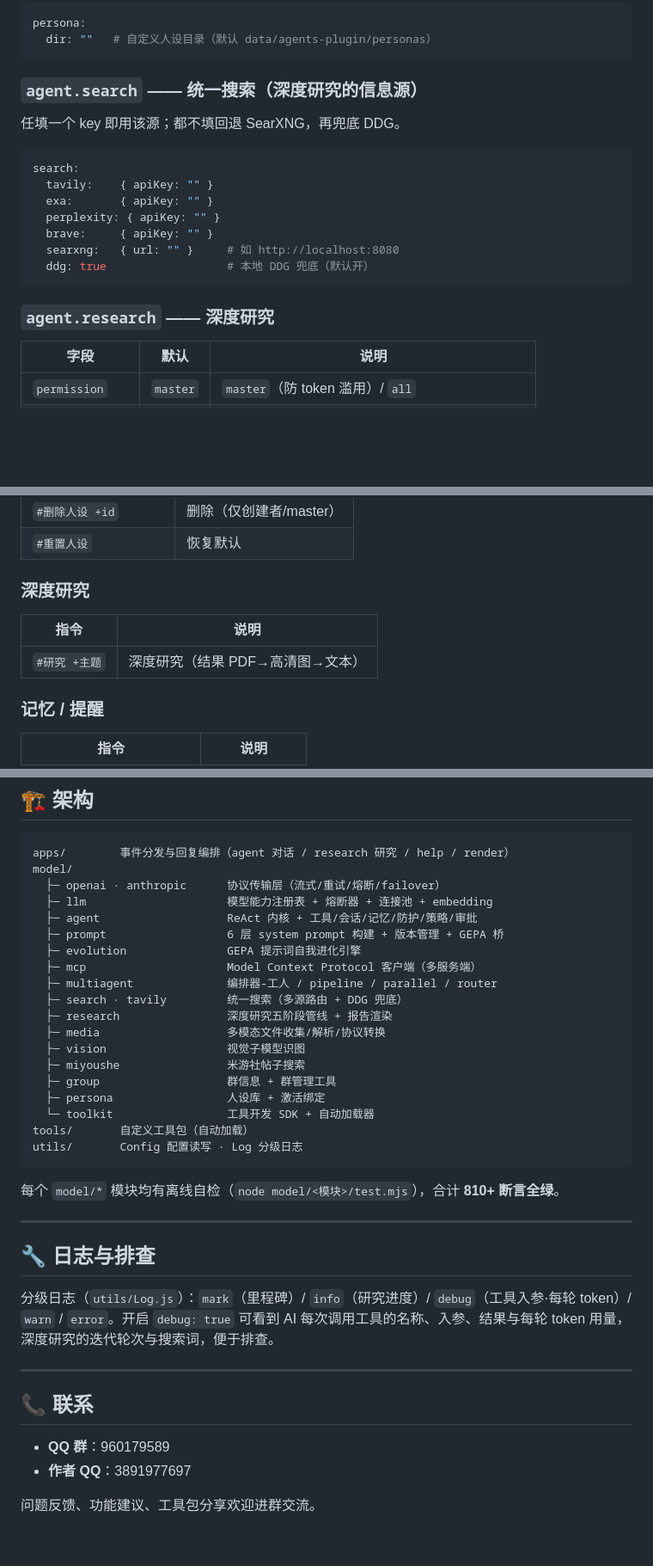
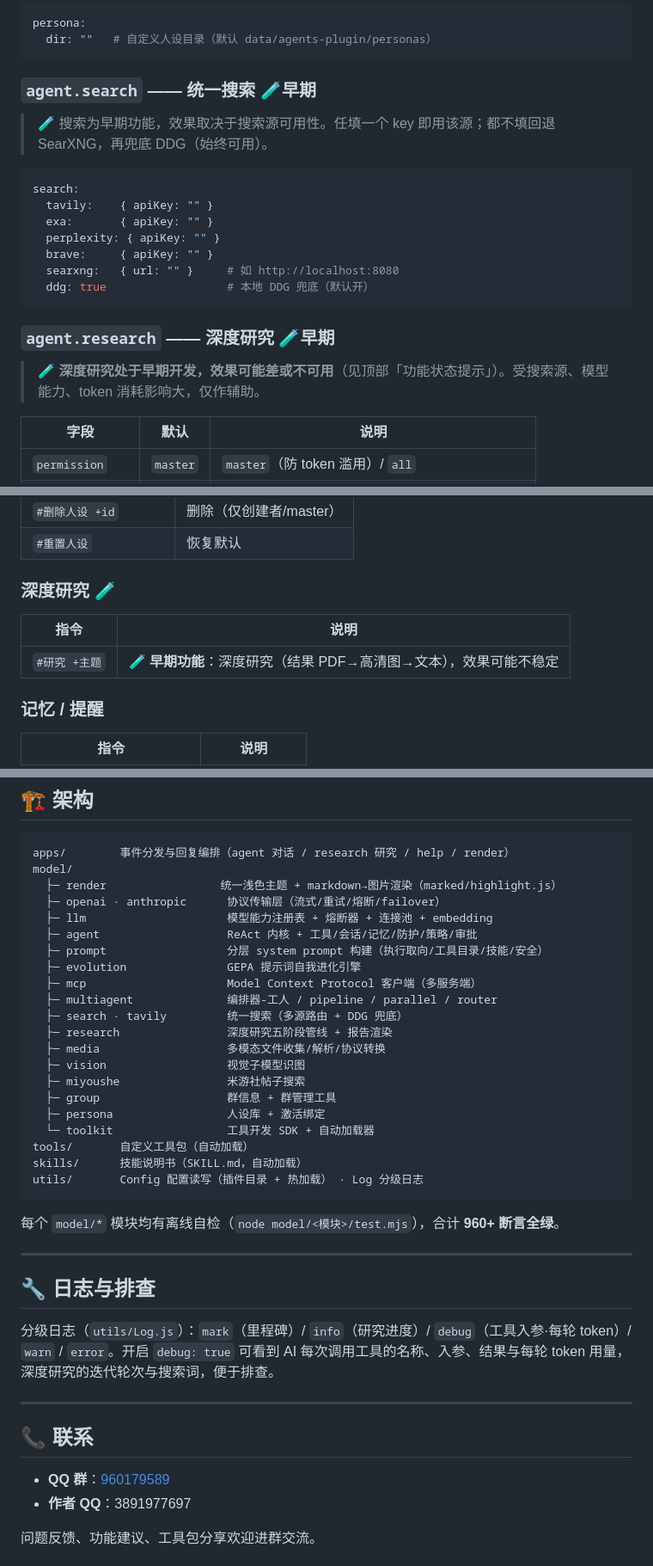
Before and after one commit to yunhai89/agents-plugin, a Markdown page: README.md, 3 parts joined by grey strips. Shown at 86% size. Drawn GitHub-style; blank space fills up the shorter version.

````diff
--- a/README.md
+++ b/README.md
@@ -178,9 +214,9 @@ persona:
   dir: ""   # 自定义人设目录（默认 data/agents-plugin/personas）
 ```
 
-### `agent.search` —— 统一搜索（深度研究的信息源）
+### `agent.search` —— 统一搜索 🧪早期
 
-任填一个 key 即用该源；都不填回退 SearXNG，再兜底 DDG。
+> 🧪 搜索为早期功能，效果取决于搜索源可用性。任填一个 key 即用该源；都不填回退 SearXNG，再兜底 DDG（始终可用）。
 
 ```yaml
 search:
@@ -192,7 +228,9 @@ search:
   ddg: true                  # 本地 DDG 兜底（默认开）
 ```
 
-### `agent.research` —— 深度研究
+### `agent.research` —— 深度研究 🧪早期
+
+> 🧪 **深度研究处于早期开发，效果可能差或不可用**（见顶部「功能状态提示」）。受搜索源、模型能力、token 消耗影响大，仅作辅助。
 
 | 字段 | 默认 | 说明 |
 | --- | --- | --- |
@@ -245,10 +283,10 @@ mcp:
 | `#删除人设 +id` | 删除（仅创建者/master） |
 | `#重置人设` | 恢复默认 |
 
-### 深度研究
+### 深度研究 🧪
 | 指令 | 说明 |
 | --- | --- |
-| `#研究 +主题` | 深度研究（结果 PDF→高清图→文本） |
+| `#研究 +主题` | 🧪 **早期功能**：深度研究（结果 PDF→高清图→文本），效果可能不稳定 |
 
 ### 记忆 / 提醒
 | 指令 | 说明 |
@@ -367,10 +405,11 @@ always: false             # 可选：true 则正文常驻
 ```
 apps/        事件分发与回复编排（agent 对话 / research 研究 / help / render）
 model/
+  ├─ render                 统一浅色主题 + markdown→图片渲染（marked/highlight.js）
   ├─ openai · anthropic      协议传输层（流式/重试/熔断/failover）
   ├─ llm                     模型能力注册表 + 熔断器 + 连接池 + embedding
   ├─ agent                   ReAct 内核 + 工具/会话/记忆/防护/策略/审批
-  ├─ prompt                  6 层 system prompt 构建 + 版本管理 + GEPA 桥
+  ├─ prompt                  分层 system prompt 构建（执行取向/工具目录/技能/安全）
   ├─ evolution               GEPA 提示词自我进化引擎
   ├─ mcp                     Model Context Protocol 客户端（多服务端）
   ├─ multiagent              编排器-工人 / pipeline / parallel / router
@@ -383,10 +422,11 @@ model/
   ├─ persona                 人设库 + 激活绑定
   └─ toolkit                 工具开发 SDK + 自动加载器
 tools/       自定义工具包（自动加载）
-utils/       Config 配置读写 · Log 分级日志
+skills/      技能说明书（SKILL.md，自动加载）
+utils/       Config 配置读写（插件目录 + 热加载） · Log 分级日志
 ```
 
-每个 `model/*` 模块均有离线自检（`node model/<模块>/test.mjs`），合计 **810+ 断言全绿**。
+每个 `model/*` 模块均有离线自检（`node model/<模块>/test.mjs`），合计 **960+ 断言全绿**。
 
 ---
 
@@ -398,7 +438,7 @@ utils/       Config 配置读写 · Log 分级日志
 
 ## 📞 联系
 
-- **QQ 群**：960179589
+- **QQ 群**：[960179589](https://qm.qq.com/q/960179589)
 - **作者 QQ**：3891977697
 
 问题反馈、功能建议、工具包分享欢迎进群交流。
````
Also changed, not shown: other parts of README.md (+60 -24 lines).
